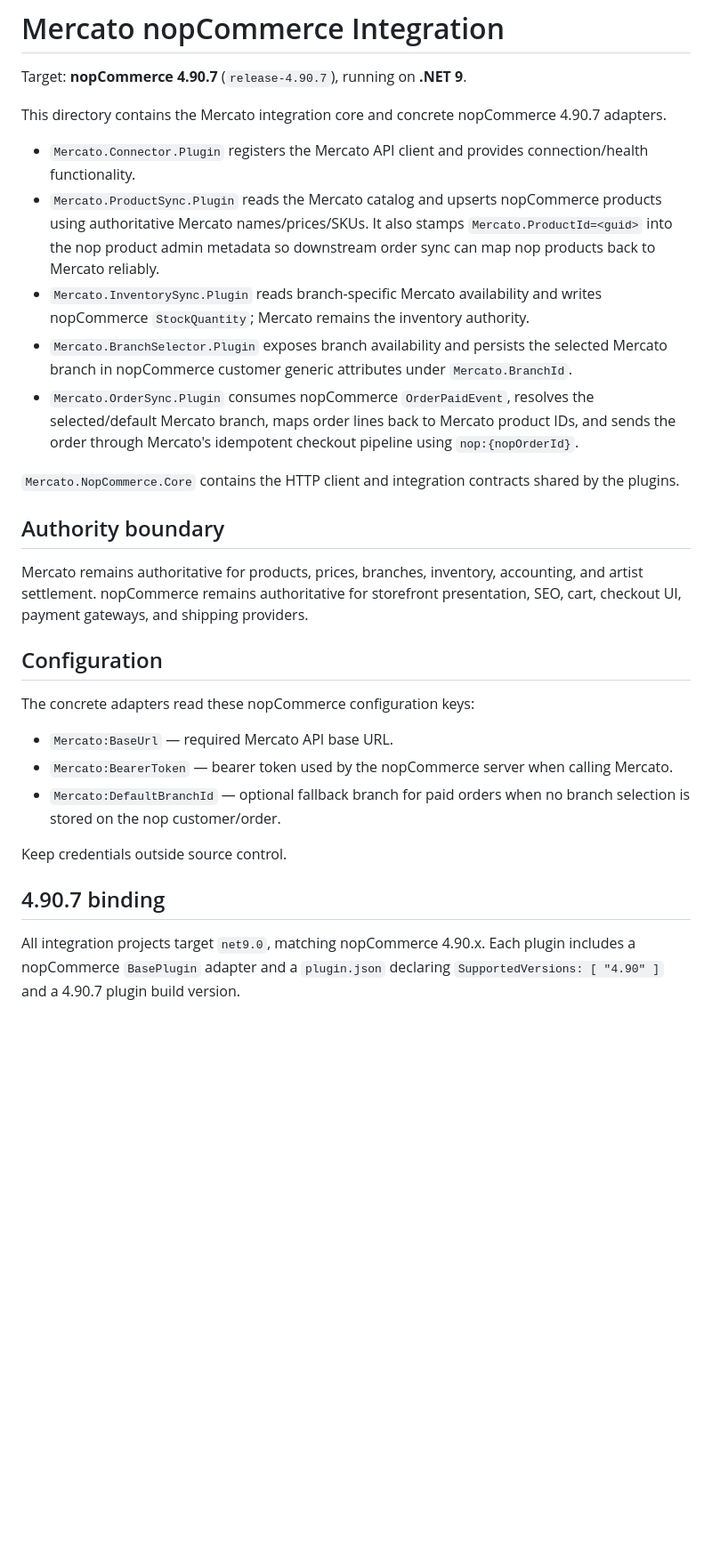
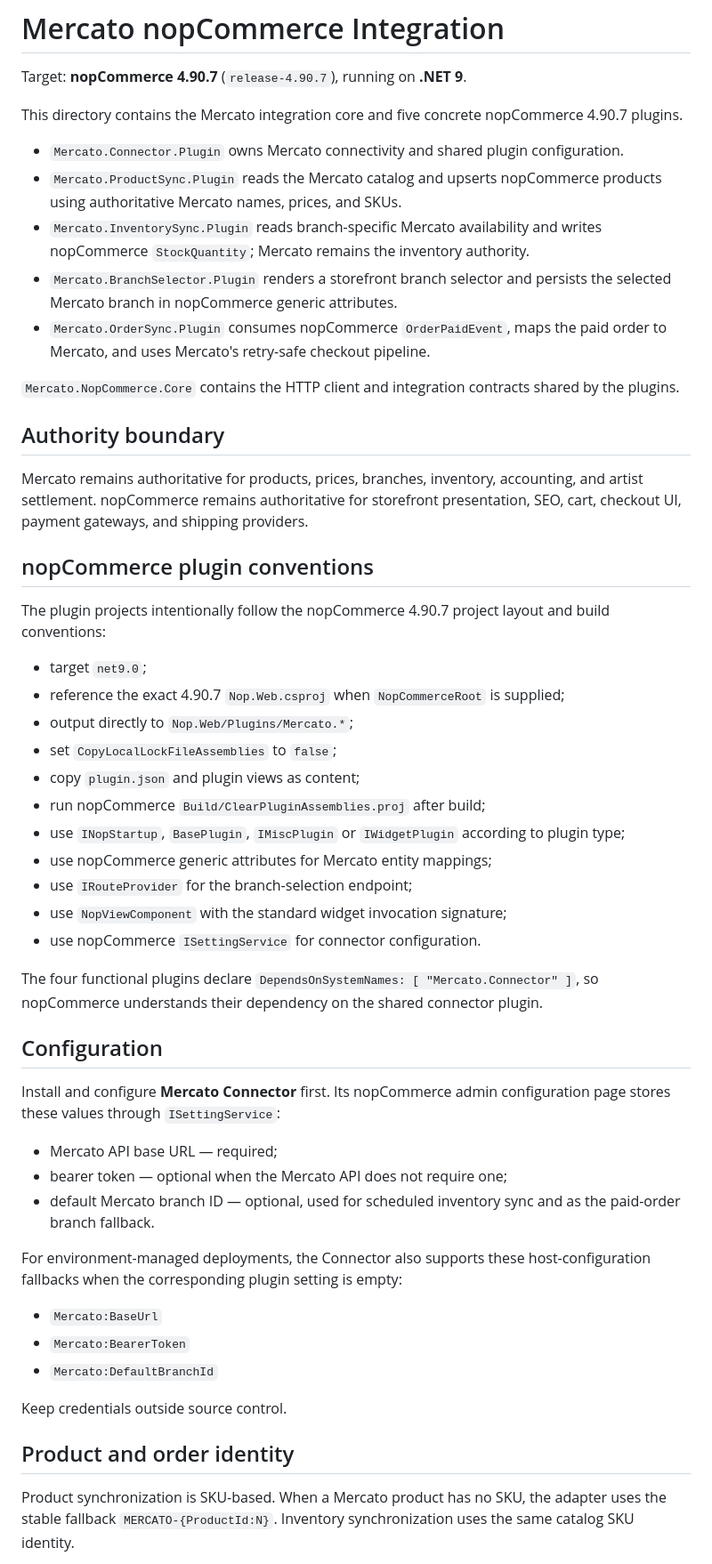
Before and after one commit to ToorajValaee/Mercato.Platform, a Markdown page: integrations/nopCommerce/README.md, the part around one of its changes. Shown at 89% size. Drawn GitHub-style; blank space fills up the shorter version.

Commit message:
Document nopCommerce-native Mercato plugin conventions

```diff
--- a/integrations/nopCommerce/README.md
+++ b/integrations/nopCommerce/README.md
@@ -2,13 +2,13 @@
 
 Target: **nopCommerce 4.90.7** (`release-4.90.7`), running on **.NET 9**.
 
-This directory contains the Mercato integration core and concrete nopCommerce 4.90.7 adapters.
+This directory contains the Mercato integration core and five concrete nopCommerce 4.90.7 plugins.
 
-- `Mercato.Connector.Plugin` registers the Mercato API client and provides connection/health functionality.
-- `Mercato.ProductSync.Plugin` reads the Mercato catalog and upserts nopCommerce products using authoritative Mercato names/prices/SKUs. It also stamps `Mercato.ProductId=<guid>` into the nop product admin metadata so downstream order sync can map nop products back to Mercato reliably.
+- `Mercato.Connector.Plugin` owns Mercato connectivity and shared plugin configuration.
+- `Mercato.ProductSync.Plugin` reads the Mercato catalog and upserts nopCommerce products using authoritative Mercato names, prices, and SKUs.
 - `Mercato.InventorySync.Plugin` reads branch-specific Mercato availability and writes nopCommerce `StockQuantity`; Mercato remains the inventory authority.
-- `Mercato.BranchSelector.Plugin` exposes branch availability and persists the selected Mercato branch in nopCommerce customer generic attributes under `Mercato.BranchId`.
-- `Mercato.OrderSync.Plugin` consumes nopCommerce `OrderPaidEvent`, resolves the selected/default Mercato branch, maps order lines back to Mercato product IDs, and sends the order through Mercato's idempotent checkout pipeline using `nop:{nopOrderId}`.
+- `Mercato.BranchSelector.Plugin` renders a storefront branch selector and persists the selected Mercato branch in nopCommerce generic attributes.
+- `Mercato.OrderSync.Plugin` consumes nopCommerce `OrderPaidEvent`, maps the paid order to Mercato, and uses Mercato's retry-safe checkout pipeline.
 
 `Mercato.NopCommerce.Core` contains the HTTP client and integration contracts shared by the plugins.
 
@@ -16,17 +16,41 @@ This directory contains the Mercato integration core and concrete nopCommerce 4.
 
 Mercato remains authoritative for products, prices, branches, inventory, accounting, and artist settlement. nopCommerce remains authoritative for storefront presentation, SEO, cart, checkout UI, payment gateways, and shipping providers.
 
+## nopCommerce plugin conventions
+
+The plugin projects intentionally follow the nopCommerce 4.90.7 project layout and build conventions:
+
+- target `net9.0`;
+- reference the exact 4.90.7 `Nop.Web.csproj` when `NopCommerceRoot` is supplied;
+- output directly to `Nop.Web/Plugins/Mercato.*`;
+- set `CopyLocalLockFileAssemblies` to `false`;
+- copy `plugin.json` and plugin views as content;
+- run nopCommerce `Build/ClearPluginAssemblies.proj` after build;
+- use `INopStartup`, `BasePlugin`, `IMiscPlugin` or `IWidgetPlugin` according to plugin type;
+- use nopCommerce generic attributes for Mercato entity mappings;
+- use `IRouteProvider` for the branch-selection endpoint;
+- use `NopViewComponent` with the standard widget invocation signature;
+- use nopCommerce `ISettingService` for connector configuration.
+
+The four functional plugins declare `DependsOnSystemNames: [ "Mercato.Connector" ]`, so nopCommerce understands their dependency on the shared connector plugin.
+
 ## Configuration
 
-The concrete adapters read these nopCommerce configuration keys:
+Install and configure **Mercato Connector** first. Its nopCommerce admin configuration page stores these values through `ISettingService`:
 
-- `Mercato:BaseUrl` — required Mercato API base URL.
-- `Mercato:BearerToken` — bearer token used by the nopCommerce server when calling Mercato.
-- `Mercato:DefaultBranchId` — optional fallback branch for paid orders when no branch selection is stored on the nop customer/order.
+- Mercato API base URL — required;
+- bearer token — optional when the Mercato API does not require one;
+- default Mercato branch ID — optional, used for scheduled inventory sync and as the paid-order branch fallback.
+
+For environment-managed deployments, the Connector also supports these host-configuration fallbacks when the corresponding plugin setting is empty:
+
+- `Mercato:BaseUrl`
+- `Mercato:BearerToken`
+- `Mercato:DefaultBranchId`
 
 Keep credentials outside source control.
 
-## 4.90.7 binding
+## Product and order identity
 
-All integration projects target `net9.0`, matching nopCommerce 4.90.x. Each plugin includes a nopCommerce `BasePlugin` adapter and a `plugin.json` declaring `SupportedVersions: [ "4.90" ]` and a 4.90.7 plugin build version.
+Product synchronization is SKU-based. When a Mercato product has no SKU, the adapter uses the stable fallback `MERCATO-{ProductId:N}`. Inventory synchronization uses the same catalog SKU identity.
 
```
Also changed, not shown: other parts of integrations/nopCommerce/README.md (+15 -9 lines).
